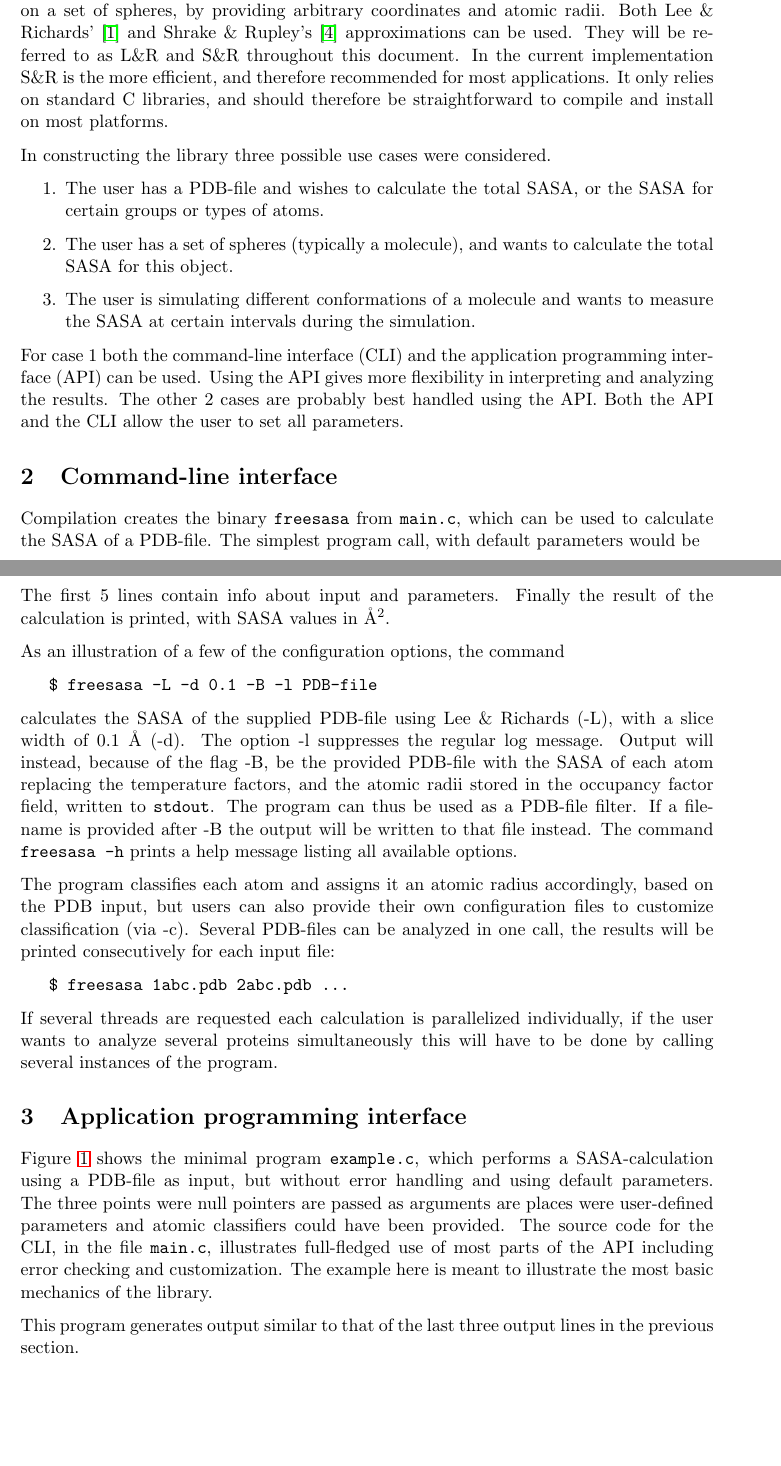
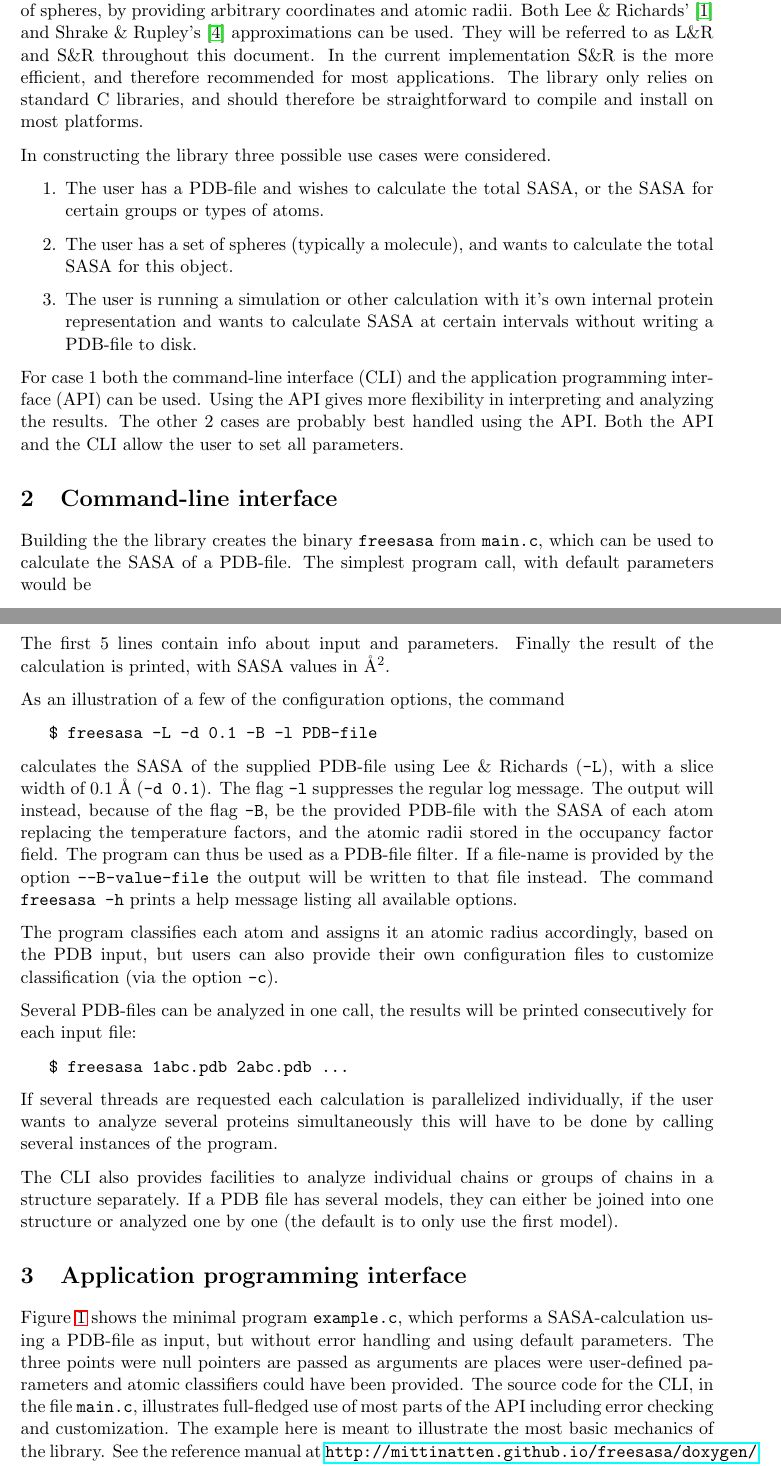
Before and after one commit to mittinatten/freesasa, a LaTeX document (doc/manual.tex): two parts of pages 2 and 3 of 8 before the commit and two parts of pages 2 and 3 of 9 after it, joined at a grey line, cut so that both start at the same text, the shorter picture padded with empty space. Compiled offline with LaTeX, dvips and Ghostscript.

```diff
--- a/doc/manual.tex
+++ b/doc/manual.tex
@@ -13,8 +13,7 @@
 \usepackage{pstricks}
 \usepackage{hyperref}
 %\usepackage{pslatex}
-
-\usepackage{fancyvrb}
+%\usepackage{fancyvrb}
 
 \author{Simon Mitternacht}
 \date{\today}
@@ -80,9 +79,9 @@
 Richards' \cite{LnR} and Shrake \& Rupley's \cite{SnR} approximations
 can be used. They will be referred to as L\&R and S\&R throughout this
 document. In the current implementation S\&R is the more efficient,
-and therefore recommended for most applications. It only relies on
-standard C libraries, and should therefore be straightforward to
-compile and install on most platforms.
+and therefore recommended for most applications. The library only
+relies on standard C libraries, and should therefore be
+straightforward to compile and install on most platforms.
 
 In constructing the library three possible use cases were considered.
 \begin{enumerate}
@@ -90,8 +89,9 @@
   or the SASA for certain groups or types of atoms.
 \item The user has a set of spheres (typically a molecule), and wants
   to calculate the total SASA for this object.
-\item The user is simulating different conformations of a molecule and
-  wants to measure the SASA at certain intervals during the simulation.
+\item The user is running a simulation or other calculation with it's
+  own internal protein representation and wants to calculate SASA at
+  certain intervals without writing a PDB-file to disk.
 \end{enumerate}
 For case 1 both the command-line interface (CLI) and the application
 programming interface (API) can be used. Using the API gives more
@@ -101,7 +101,7 @@
 
 \section{Command-line interface}\label{sec:cli}
 
-Compilation creates the binary \verb|freesasa| from
+Building the the library creates the binary \verb|freesasa| from
 \verb|main.c|, which can be used to calculate the SASA of a
 PDB-file. The simplest program call, with default parameters would be
 \begin{verbatim}
@@ -135,20 +135,23 @@
    $ freesasa -L -d 0.1 -B -l PDB-file
 \end{verbatim}
 calculates the SASA of the supplied PDB-file using Lee \& Richards
-(-L), with a slice width of 0.1 Å (-d). The option -l suppresses the
-regular log message. Output will instead, because of the flag -B, be
-the provided PDB-file with the SASA of each atom replacing the
-temperature factors, and the atomic radii stored in the occupancy
-factor field, written to \verb|stdout|. The program can thus be used
-as a PDB-file filter. If a file-name is provided after -B the output
-will be written to that file instead. The command \verb|freesasa -h|
-prints a help message listing all available options.
+(\verb|-L|), with a slice width of 0.1 Å (\verb|-d 0.1|). The flag
+\verb|-l| suppresses the regular log message. The output will instead,
+because of the flag \verb|-B|, be the provided PDB-file with the SASA of each
+atom replacing the temperature factors, and the atomic radii stored in
+the occupancy factor field. The program can thus be used as a PDB-file
+filter. If a file-name is provided by the option \verb|--B-value-file|
+the output will be written to that file instead. The command
+\verb|freesasa -h| prints a help message listing all available
+options.
 
 The program classifies each atom and assigns it an atomic radius
 accordingly, based on the PDB input, but users can also provide their
-own configuration files to customize classification (via -c). Several
-PDB-files can be analyzed in one call, the results will be printed
-consecutively for each input file:
+own configuration files to customize classification (via the option
+\verb|-c|).
+
+Several PDB-files can be analyzed in one call, the results will be
+printed consecutively for each input file:
 \begin{verbatim}
    $ freesasa 1abc.pdb 2abc.pdb ...
 \end{verbatim}
@@ -156,6 +159,11 @@
 individually, if the user wants to analyze several proteins
 simultaneously this will have to be done by calling several instances
 of the program.
+
+The CLI also provides facilities to analyze individual chains or
+groups of chains in a structure separately. If a PDB file has several
+models, they can either be joined into one structure or analyzed one
+by one (the default is to only use the first model).
 
 \section{Application programming interface}\label{sec:api}
 
@@ -167,4 +175,5 @@
 provided. The source code for the CLI, in the file \verb|main.c|,
 illustrates full-fledged use of most parts of the API including error
 checking and customization. The example here is meant to illustrate
-the most basic mechanics of the library.
+the most basic mechanics of the library. See the reference manual at
+\url{http://mittinatten.github.io/freesasa/doxygen/} for information
@@ -220,9 +230,3 @@
-This program generates output similar to that of the last three output
-lines in the previous section.
-
-\appendix
-
-\begin{small}
 
 \section{Algorithms}\label{sec:algorithm}
 
```
Also changed, not shown: doc/manual.tex (11 more changed lines), 6 other files.
